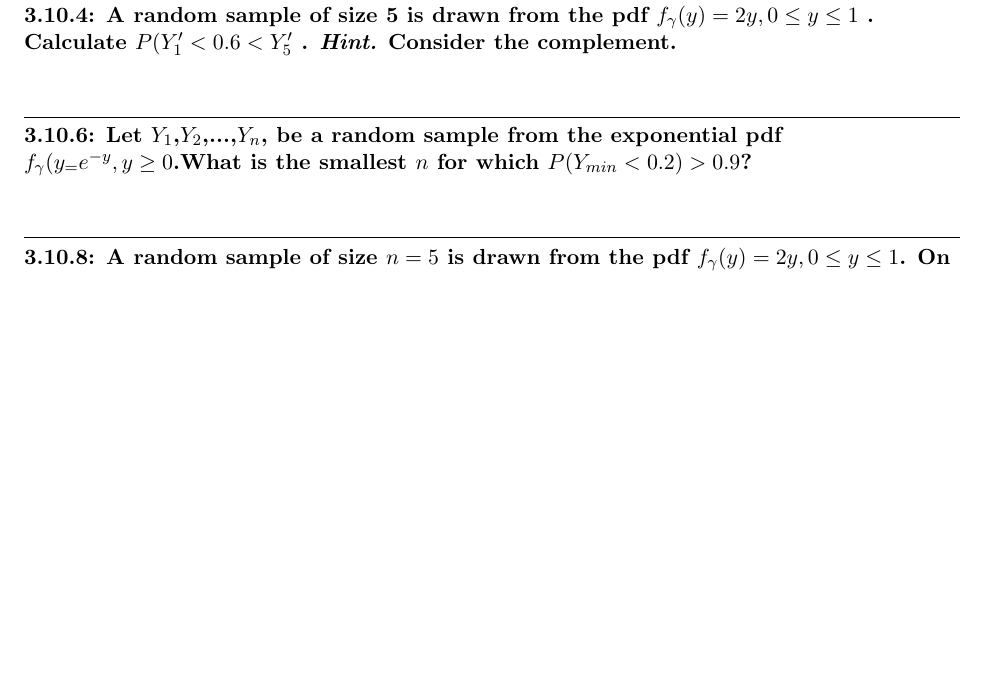
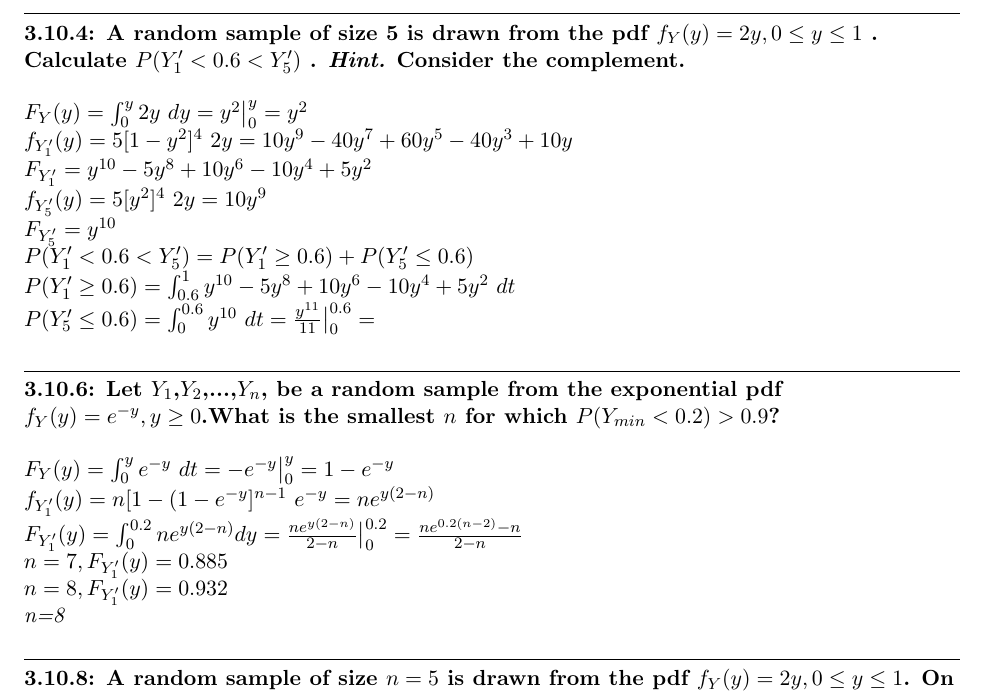
Before and after one commit to OtherwiseJLo/statistical_methods_hw, a LaTeX document (04/mod4_lopez.tex): part of the page before the commit and part of page 1 of 2 after it, cut so that both start at the same text, the shorter picture padded with empty space. Compiled offline with pdfLaTeX.

Commit message:
HW updates

```diff
--- a/04/mod4_lopez.tex
+++ b/04/mod4_lopez.tex
@@ -25,21 +25,131 @@
 
 \question{3.10.4}
 {A random sample of size 5 is drawn from the pdf
-    $f_{\gamma}(y)=2y, 0 \leq y \leq 1$
+    $f_{Y}(y)=2y, 0 \leq y \leq 1$
 . Calculate
-$P(Y_{1}' < 0.6 < Y_{5}'$
+$P(Y_{1}' < 0.6 < Y_{5}')$
 . \emph{Hint.} Consider the complement.}
+\\
+$
+F_{Y}(y)
+=
+\int_{0}^{y} 2y\ dy
+=
+y^{2} \big |_{0}^{y}
+=
+y^{2}
+$
+\\
+$
+f_{Y_{1}'}(y)
+=
+5[1-y^{2}]^{4} \ 2y
+=
+10y^{9} - 40y^{7} + 60y^{5} - 40y^{3} + 10y
+$
+\\
+$
+F_{Y_{1}'}
+=
+y^{10} - 5y^{8} + 10y^{6} - 10y^{4} + 5y^{2}
+$
+\\
+$
+f_{Y_{5}'}(y)
+=
+5[y^{2}]^{4} \ 2y
+=
+10y^9
+$
+\\
+$
+F_{Y_{5}'}
+=
+y^{10}
+$
+\\
+$
+P(Y_{1}' < 0.6 < Y_{5}')
+=
+P(Y_{1}' \geq 0.6) + P(Y_{5}' \leq 0.6)
+$
+\\
+$
+P(Y_{1}' \geq 0.6)
+=
+\int_{0.6}^{1} y^{10} - 5y^{8} + 10y^{6} - 10y^{4} + 5y^{2} \ dt
+$
+\\
+$
+P(Y_{5}' \leq 0.6)
+=
+\int_{0}^{0.6} y^{10} \ dt
+=
+\frac{y^{11}}{11} \big |_{0}^{0.6}
+=
+$
 
 
 \question{3.10.6}
 {Let $Y_{1}$,$Y_{2}$,...,$Y_{n}$, be a random sample from the exponential pdf
-$f_{\gamma}(y_ = e^{-y},y \geq 0$.What is the smallest $n$ for which
+$f_{Y}(y) = e^{-y},y \geq 0$.What is the smallest $n$ for which
 $P(Y_{min} < 0.2) > 0.9$?
 }
+\\
+$
+F_{Y}(y)
+=
+\int_{0}^{y} e^{-y} \ dt
+=
+-e^{-y} \big |_{0}^{y}
+=
+1 -e^{-y}
+$
+\\
+$
+f_{Y_{1}'}(y)
+=
+n[1-(1-e^{-y}]^{n-1} \ e^{-y}
+=
+ne^{y(2-n)}
+$
+\\
+$
+F_{Y_{1}'}(y)
+=
+\int_{0}^{0.2} ne^{y(2-n)} dy
+=
+\frac{ne^{y(2-n)}}{2-n} \big |_{0}^{0.2}
+=
+\frac{ne^{0.2(n-2)} - n}{2-n}
+$
+\\
+$
+n=7,
+F_{Y_{1}'}(y)
+=
+0.885
+$
+\\
+$
+n=8,
+F_{Y_{1}'}(y)
+=
+0.932
+$
+\\
+\emph{n=8}
 
 
 \question{3.10.8}
 {A random sample of size $n = 5$ is drawn from the pdf
-$f_{\gamma}(y) = 2y, 0 \leq y \leq 1$.
+$f_{Y}(y) = 2y, 0 \leq y \leq 1$.
 On the same set of axes, graph the pdf for
 $Y_{2}$, $Y_{1}'$, and $Y_{5}'$.}
+\\
+$
+Y_{2} = y^{2}
+$
+\\
+$
+Y_{1}' = y^{10} - 5y^{8} + 10y^{6} - 10y^{4} + 5y^{2}
```
Also changed, not shown: 03/mod3_lopez.tex (+1 -1 lines), 04/mod4_lopez.tex (15 more changed lines).
